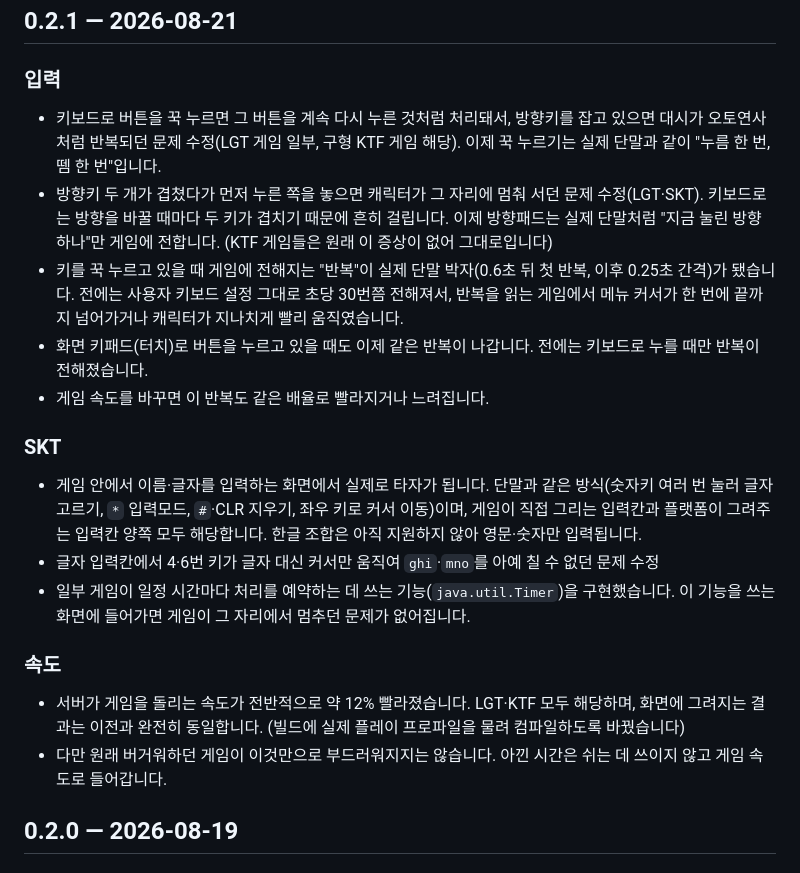
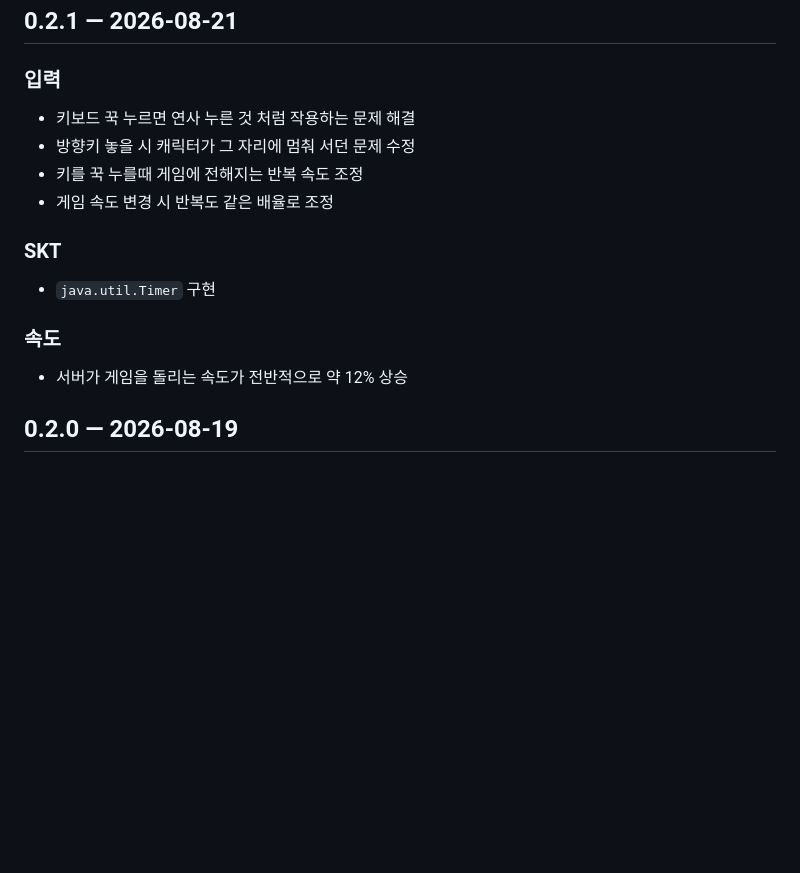
Before and after one commit to movingwoo/wfeature, a Markdown page: CHANGELOG.md, the part around the change. Drawn GitHub-style; blank space fills up the shorter version.

Commit message:
Revise CHANGELOG for version 0.2.1 updates
Updated changelog with bug fixes and performance improvements for keyboard input and game speed.

```diff
--- a/CHANGELOG.md
+++ b/CHANGELOG.md
@@ -4,40 +4,18 @@
 
 ### 입력
 
-- 키보드로 버튼을 꾹 누르면 그 버튼을 계속 다시 누른 것처럼 처리돼서, 방향키를
-  잡고 있으면 대시가 오토연사처럼 반복되던 문제 수정(LGT 게임 일부, 구형 KTF
-  게임 해당). 이제 꾹 누르기는 실제 단말과 같이 "누름 한 번, 뗌 한 번"입니다.
-- 방향키 두 개가 겹쳤다가 먼저 누른 쪽을 놓으면 캐릭터가 그 자리에 멈춰 서던
-  문제 수정(LGT·SKT). 키보드로는 방향을 바꿀 때마다 두 키가 겹치기 때문에 흔히
-  걸립니다. 이제 방향패드는 실제 단말처럼 "지금 눌린 방향 하나"만 게임에 전합니다.
-  (KTF 게임들은 원래 이 증상이 없어 그대로입니다)
-- 키를 꾹 누르고 있을 때 게임에 전해지는 "반복"이 실제 단말 박자(0.6초 뒤 첫
-  반복, 이후 0.25초 간격)가 됐습니다. 전에는 사용자 키보드 설정 그대로 초당
-  30번쯤 전해져서, 반복을 읽는 게임에서 메뉴 커서가 한 번에 끝까지 넘어가거나
-  캐릭터가 지나치게 빨리 움직였습니다.
-- 화면 키패드(터치)로 버튼을 누르고 있을 때도 이제 같은 반복이 나갑니다.
-  전에는 키보드로 누를 때만 반복이 전해졌습니다.
-- 게임 속도를 바꾸면 이 반복도 같은 배율로 빨라지거나 느려집니다.
+- 키보드 꾹 누르면 연사 누른 것 처럼 작용하는 문제 해결
+- 방향키 놓을 시 캐릭터가 그 자리에 멈춰 서던 문제 수정
+- 키를 꾹 누를때 게임에 전해지는 반복 속도 조정
+- 게임 속도 변경 시 반복도 같은 배율로 조정
 
 ### SKT
 
-- 게임 안에서 이름·글자를 입력하는 화면에서 실제로 타자가 됩니다.
-  단말과 같은 방식(숫자키 여러 번 눌러 글자 고르기, `*` 입력모드, `#`·CLR 지우기,
-  좌우 키로 커서 이동)이며, 게임이 직접 그리는 입력칸과 플랫폼이 그려주는 입력칸
-  양쪽 모두 해당합니다. 한글 조합은 아직 지원하지 않아 영문·숫자만 입력됩니다.
-- 글자 입력칸에서 4·6번 키가 글자 대신 커서만 움직여 `ghi`·`mno`를 아예 칠 수
-  없던 문제 수정
-- 일부 게임이 일정 시간마다 처리를 예약하는 데 쓰는 기능(`java.util.Timer`)을
-  구현했습니다. 이 기능을 쓰는 화면에 들어가면 게임이 그 자리에서 멈추던 문제가
-  없어집니다.
+- `java.util.Timer` 구현
 
 ### 속도
 
-- 서버가 게임을 돌리는 속도가 전반적으로 약 12% 빨라졌습니다.
-  LGT·KTF 모두 해당하며, 화면에 그려지는 결과는 이전과 완전히 동일합니다.
-  (빌드에 실제 플레이 프로파일을 물려 컴파일하도록 바꿨습니다)
-- 다만 원래 버거워하던 게임이 이것만으로 부드러워지지는 않습니다.
-  아낀 시간은 쉬는 데 쓰이지 않고 게임 속도로 들어갑니다.
+- 서버가 게임을 돌리는 속도가 전반적으로 약 12% 상승
 
 ## 0.2.0 — 2026-08-19
 
```
